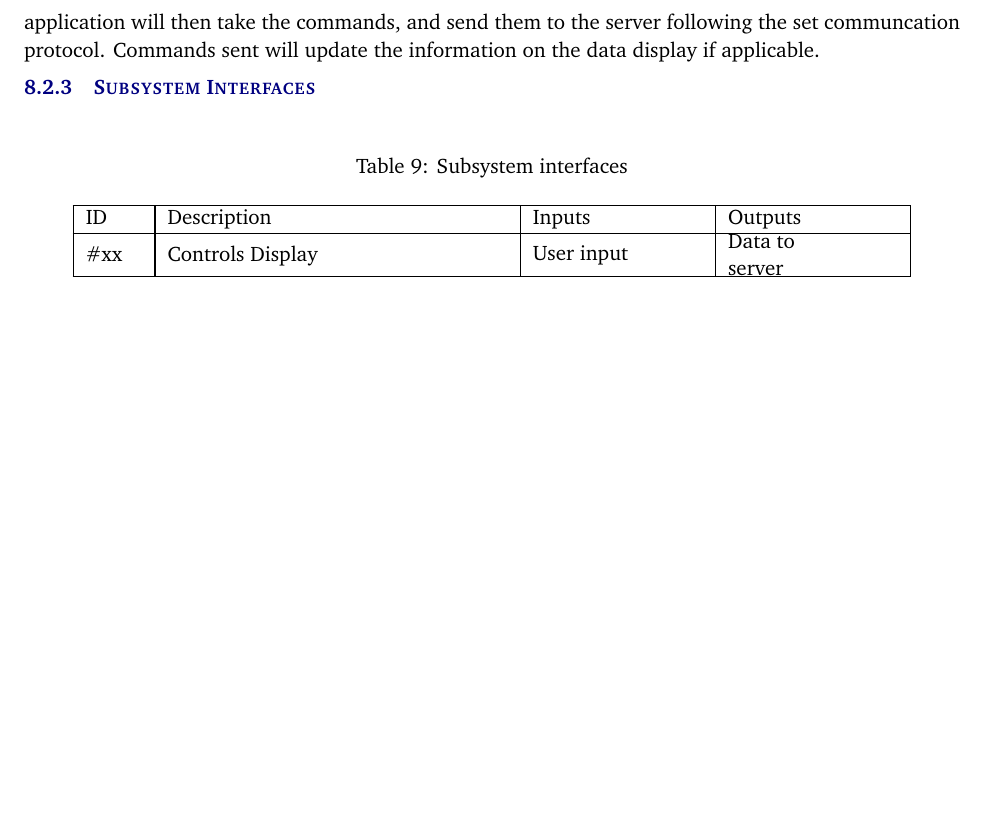
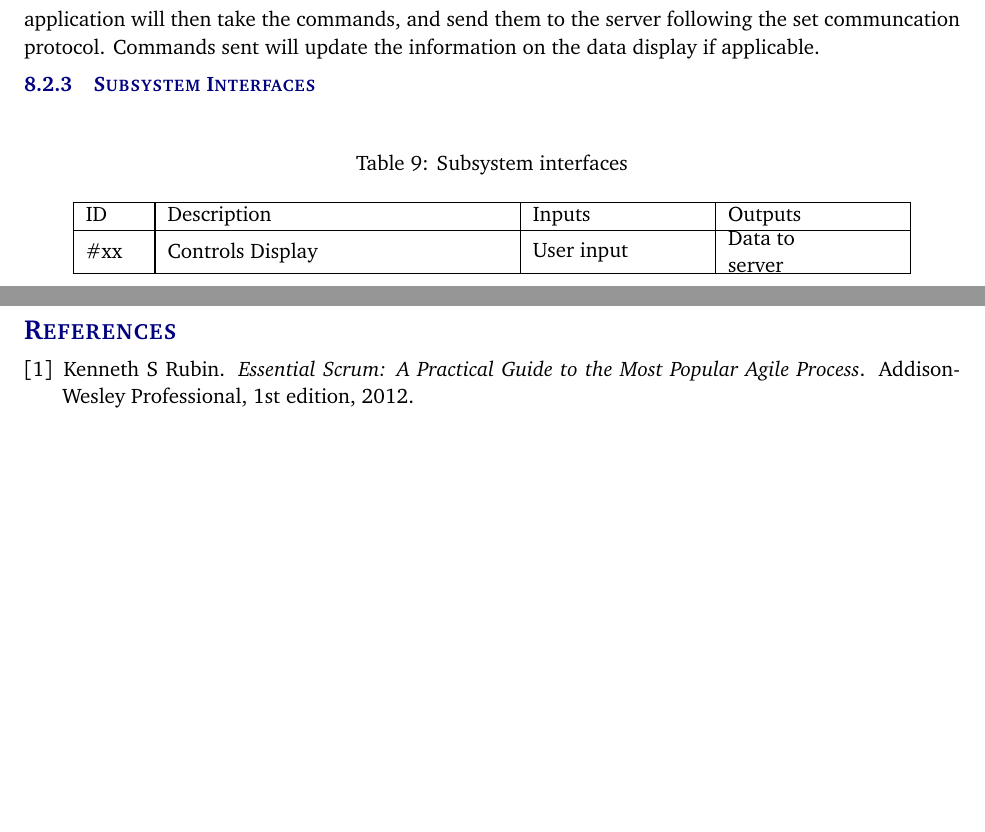
Before and after one commit to LewkyB/Architectural-Design-Specifications, a LaTeX document (architectural_design_specification.tex): part of page 22 of 22 before the commit and two parts of pages 22 and 23 of 23 after it, the two joined at a grey line, cut so that both start at the same text, the shorter picture padded with empty space. Compiled offline with pdfLaTeX.

Commit message:
getting closer

```diff
--- a/architectural_design_specification.tex
+++ b/architectural_design_specification.tex
@@ -131,8 +131,8 @@
 \newpage
 
 %%% References
-%\bibliographystyle{plain}
-%\bibliographystyle{reference/IEEEtran_custom}
-%\bibliography{reference/refs}{}
+\bibliographystyle{plain}
+\bibliographystyle{reference/IEEEtran_custom}
+\bibliography{reference/refs}{}
 
 \end{document}
```
Also changed, not shown: tex/system_overview.tex (+1 -1 lines).
